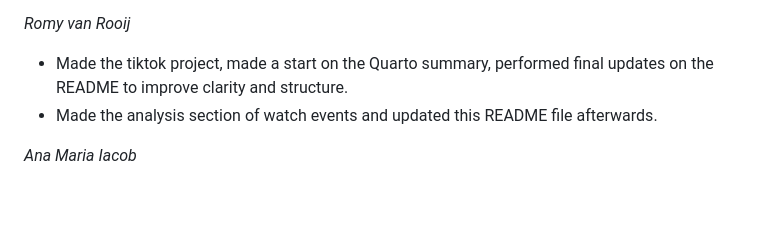
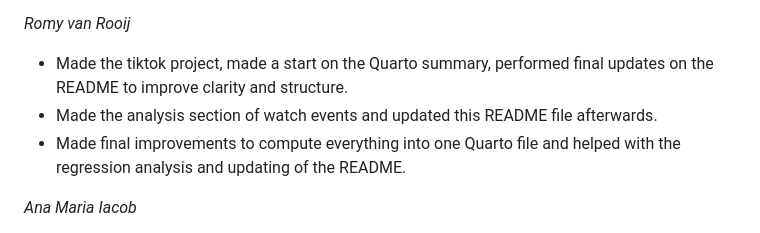
Before and after one commit to RomyvRooij/TikTok-project-Group-4, a Markdown page: README.md, the part around the change. GitHub-like rendering; blank space fills up the shorter version.

Commit message:
Added my contributions

```diff
--- a/README.md
+++ b/README.md
@@ -91,6 +91,7 @@ If the problem persists, check the error message in the terminal to identify whi
 *Romy van Rooij*
 - Made the tiktok project, made a start on the Quarto summary, performed final updates on the README to improve clarity and structure.
 - Made the analysis section of watch events and updated this README file afterwards.
+- Made final improvements to compute everything into one Quarto file and helped with the regression analysis and updating of the README.
 
 *Ana Maria Iacob*
 - Completed the Quarto summary in summary.qmd, using the downloaded video data, saved it in the correct folder, and checked that it renders without errors. I also kept the project structure organized with the data in data/raw and the analysis files in src.
```
